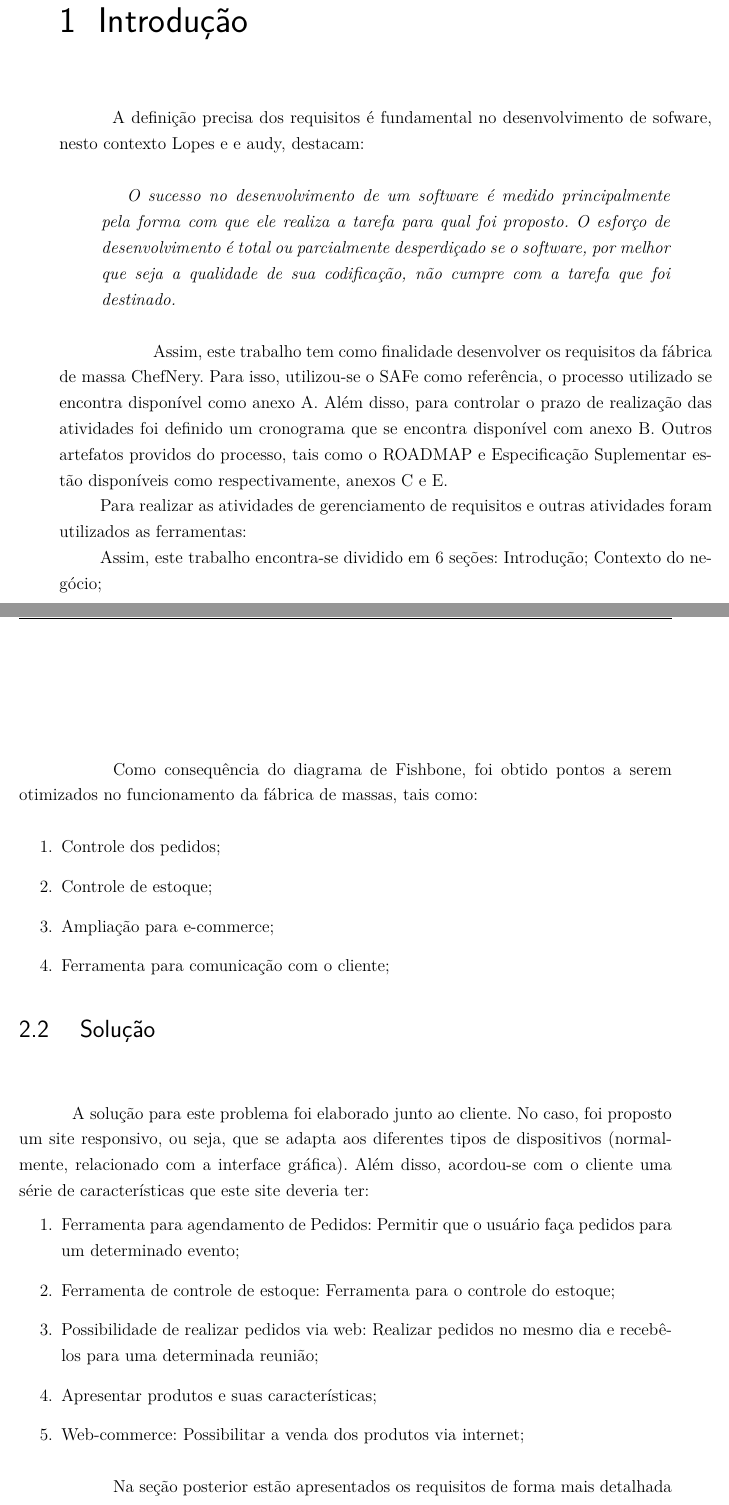
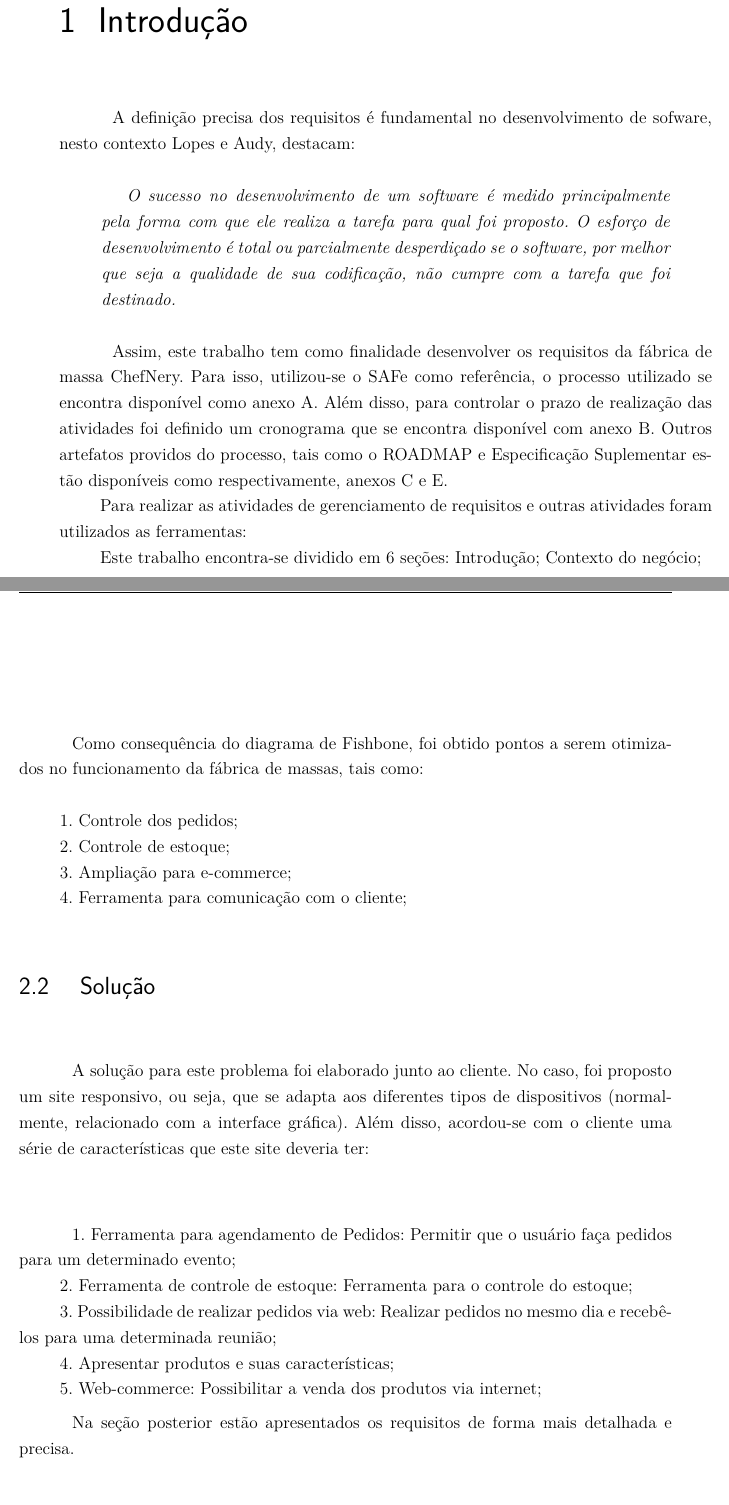
Before and after one commit to FabricaDeMassasChefNery/T2FabricaDeMassas, a LaTeX thesis (tcc.tex, which reads editaveis/contextoDoNegocio.tex, editaveis/introducao.tex): two parts of pages 15 and 18 of 64, joined at a grey line, cut so that both start at the same text. Compiled offline with pdfLaTeX.

Commit message:
Identation to Introduction

```diff
--- a/editaveis/contextoDoNegocio.tex
+++ b/editaveis/contextoDoNegocio.tex
@@ -20,26 +20,20 @@ Atualmente, existe uma série de ferramentas, tecnologias e metodologias que aux
 
 \tab \\ \\ \\
 
-\tab Como consequência do diagrama de Fishbone, foi obtido pontos a serem otimizados no funcionamento da fábrica de massas, tais como:
-
-\begin{enumerate}
-	\item Controle dos pedidos;
-	\item Controle de estoque;
-	\item Ampliação para e-commerce;
-	\item Ferramenta para comunicação com o cliente;
-\end{enumerate}
-
+Como consequência do diagrama de Fishbone, foi obtido pontos a serem otimizados no funcionamento da fábrica de massas, tais como:\\ \\
+\tab 1. Controle dos pedidos;\\
+\tab 2. Controle de estoque;\\
+\tab 3. Ampliação para e-commerce;\\
+\tab 4. Ferramenta para comunicação com o cliente;\\
 
 {\large {\section { Solução \\ } } }
 
-A solução para este problema foi elaborado junto ao cliente. No caso, foi proposto um site responsivo, ou seja, que se adapta aos diferentes tipos de dispositivos (normalmente, relacionado com a interface gráfica).  Além disso, acordou-se com o cliente uma série de características que este site deveria ter:
+A solução para este problema foi elaborado junto ao cliente. No caso, foi proposto um site responsivo, ou seja, que se adapta aos diferentes tipos de dispositivos (normalmente, relacionado com a interface gráfica).  Além disso, acordou-se com o cliente uma série de características que este site deveria ter:\\ \\
 
-\begin{enumerate}
-	\item Ferramenta para agendamento de Pedidos: Permitir que o usuário faça pedidos para um determinado evento;
-	\item Ferramenta de controle de estoque: Ferramenta para o controle do estoque;
-	\item Possibilidade de realizar pedidos via web: Realizar pedidos no mesmo dia e recebê-los para uma determinada reunião;
-	\item Apresentar produtos e suas características;
-	\item Web-commerce: Possibilitar a venda dos produtos  via internet;
-\end{enumerate}
+1. Ferramenta para agendamento de Pedidos: Permitir que o usuário faça pedidos para um determinado evento;\\
+\tab 2. Ferramenta de controle de estoque: Ferramenta para o controle do estoque;\\
+\tab 3. Possibilidade de realizar pedidos via web: Realizar pedidos no mesmo dia e recebê-los para uma determinada reunião;\\
+\tab 4. Apresentar produtos e suas características;\\
+\tab 5. Web-commerce: Possibilitar a venda dos produtos  via internet;
 
-\tab Na seção posterior estão apresentados os requisitos de forma mais detalhada e precisa.
+Na seção posterior estão apresentados os requisitos de forma mais detalhada e precisa.
--- a/editaveis/introducao.tex
+++ b/editaveis/introducao.tex
@@ -1,12 +1,12 @@
 
 \chapter[Introdução]{Introdução}
 
-A definição precisa dos requisitos é fundamental  no desenvolvimento de sofware, nesto contexto Lopes e  e audy, destacam:
+A definição precisa dos requisitos é fundamental  no desenvolvimento de sofware, nesto contexto Lopes e  Audy, destacam:
 
 \begin{quotation}
 \textit{O sucesso no desenvolvimento de um software é medido principalmente pela forma com que ele realiza a tarefa para qual foi proposto. O esforço de desenvolvimento é total ou parcialmente desperdiçado se o software, por melhor que seja a qualidade de sua codificação, não cumpre com a tarefa que foi destinado.}
 \end{quotation}
 
-\tab Assim, este trabalho tem como finalidade desenvolver os requisitos da fábrica de massa ChefNery. Para isso, utilizou-se o SAFe como referência, o processo utilizado se encontra disponível como anexo A.  Além disso, para controlar o prazo de realização das atividades foi definido um cronograma que se encontra disponível com anexo B. Outros artefatos providos do processo, tais como o ROADMAP e Especificação Suplementar estão disponíveis como respectivamente, anexos C e E. \\
+Assim, este trabalho tem como finalidade desenvolver os requisitos da fábrica de massa ChefNery. Para isso, utilizou-se o SAFe como referência, o processo utilizado se encontra disponível como anexo A.  Além disso, para controlar o prazo de realização das atividades foi definido um cronograma que se encontra disponível com anexo B. Outros artefatos providos do processo, tais como o ROADMAP e Especificação Suplementar estão disponíveis como respectivamente, anexos C e E. \\
 \tab Para realizar as atividades de gerenciamento de requisitos e outras atividades foram utilizados as ferramentas: \\
-\tab Assim, este trabalho encontra-se dividido em 6 seções: Introdução; Contexto do negócio; \\
+\tab  Este trabalho encontra-se dividido em 6 seções: Introdução; Contexto do negócio; \\
```
